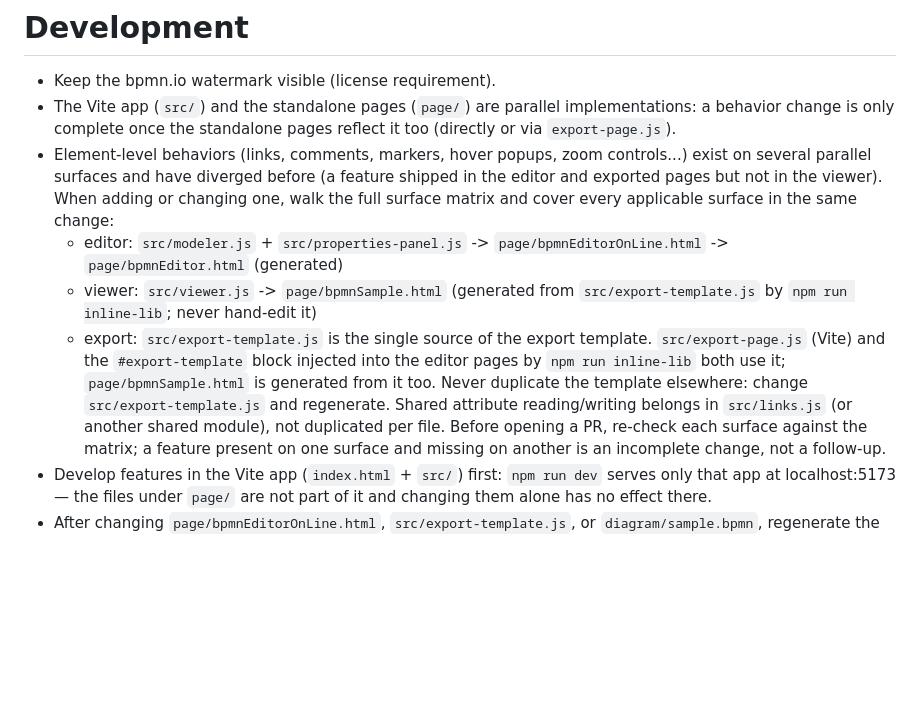
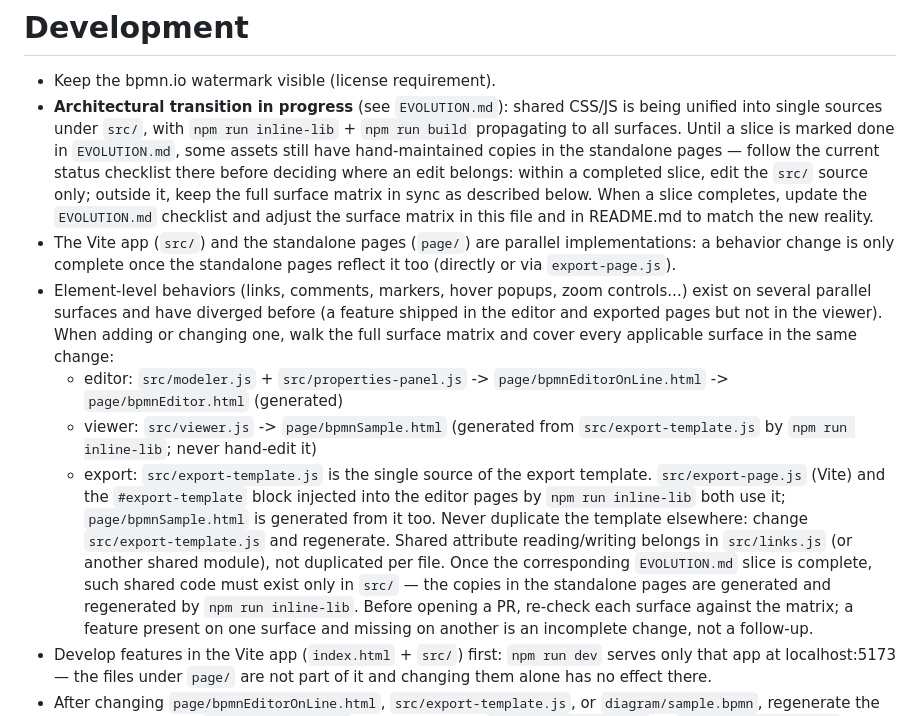
Before and after one commit to guili244540/letstryhub, a Markdown page: AGENTS.md, the part around the change. GitHub-like rendering; blank space fills up the shorter version.

```diff
--- a/AGENTS.md
+++ b/AGENTS.md
@@ -42,6 +42,16 @@ reaches `development`.
 # Development
 
 - Keep the bpmn.io watermark visible (license requirement).
+- **Architectural transition in progress** (see `EVOLUTION.md`): shared
+  CSS/JS is being unified into single sources under `src/`, with
+  `npm run inline-lib` + `npm run build` propagating to all surfaces. Until
+  a slice is marked done in `EVOLUTION.md`, some assets still have
+  hand-maintained copies in the standalone pages — follow the current
+  status checklist there before deciding where an edit belongs: within
+  a completed slice, edit the `src/` source only; outside it, keep the
+  full surface matrix in sync as described below. When a slice completes,
+  update the `EVOLUTION.md` checklist and adjust the surface matrix in
+  this file and in README.md to match the new reality.
 - The Vite app (`src/`) and the standalone pages (`page/`) are parallel
   implementations: a behavior change is only complete once the standalone
   pages reflect it too (directly or via `export-page.js`).
@@ -60,7 +70,10 @@ reaches `development`.
     `page/bpmnSample.html` is generated from it too. Never duplicate the
     template elsewhere: change `src/export-template.js` and regenerate.
   Shared attribute reading/writing belongs in `src/links.js` (or another
-  shared module), not duplicated per file. Before opening a PR, re-check
+  shared module), not duplicated per file. Once the corresponding
+  `EVOLUTION.md` slice is complete, such shared code must exist only in
+  `src/` — the copies in the standalone pages are generated and
+  regenerated by `npm run inline-lib`. Before opening a PR, re-check
   each surface against the matrix; a feature present on one surface and
   missing on another is an incomplete change, not a follow-up.
 - Develop features in the Vite app (`index.html` + `src/`) first:
```
Also changed, not shown: EVOLUTION.md (+9 -1 lines), README.md (+8 -0 lines).
